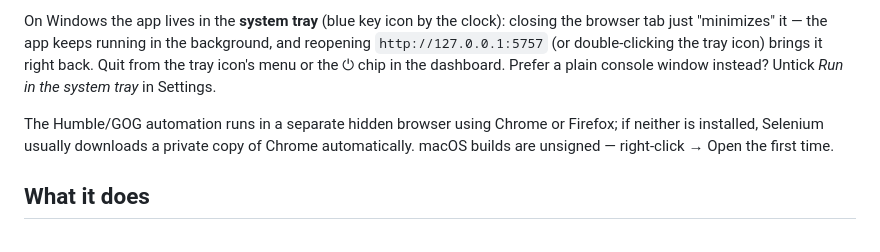
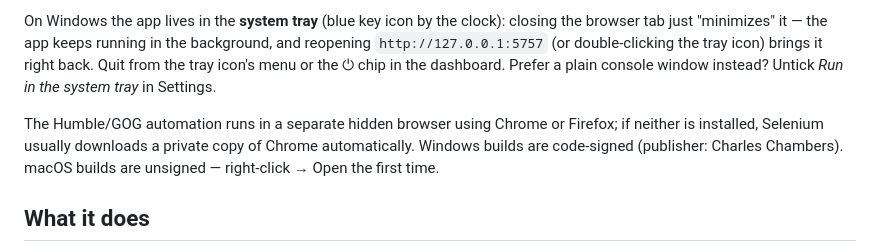
Before and after one commit to Slagathore/HumbleRedeemer, a Markdown page: README.md, the part around the change. GitHub-like rendering.

Commit message:
README: note Windows builds are code-signed

```diff
--- a/README.md
+++ b/README.md
@@ -17,7 +17,7 @@
 
 On Windows the app lives in the **system tray** (blue key icon by the clock): closing the browser tab just "minimizes" it — the app keeps running in the background, and reopening `http://127.0.0.1:5757` (or double-clicking the tray icon) brings it right back. Quit from the tray icon's menu or the ⏻ chip in the dashboard. Prefer a plain console window instead? Untick *Run in the system tray* in Settings.
 
-The Humble/GOG automation runs in a separate hidden browser using Chrome or Firefox; if neither is installed, Selenium usually downloads a private copy of Chrome automatically. macOS builds are unsigned — right-click → Open the first time.
+The Humble/GOG automation runs in a separate hidden browser using Chrome or Firefox; if neither is installed, Selenium usually downloads a private copy of Chrome automatically. Windows builds are code-signed (publisher: Charles Chambers). macOS builds are unsigned — right-click → Open the first time.
 
 ## What it does
 
```
